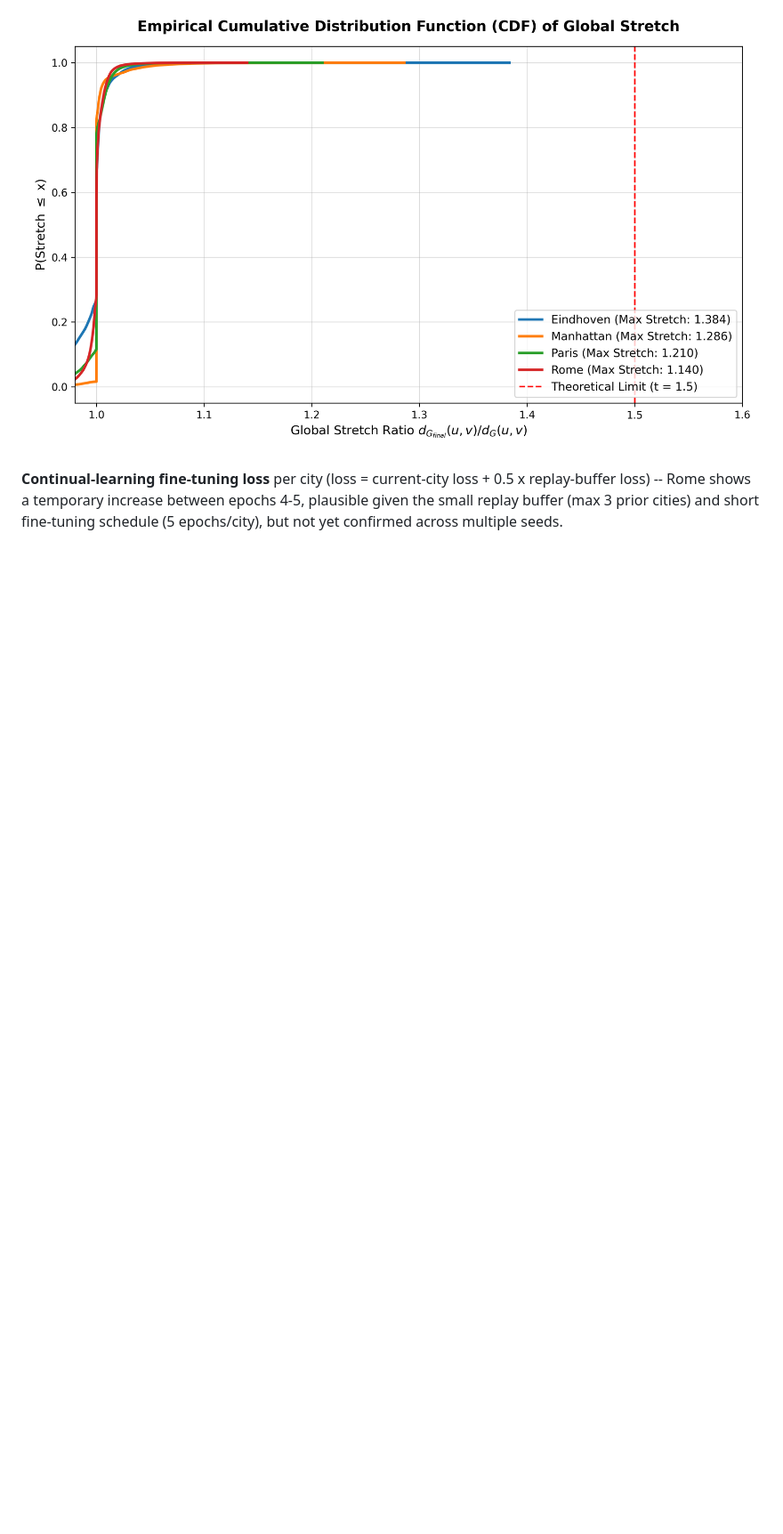
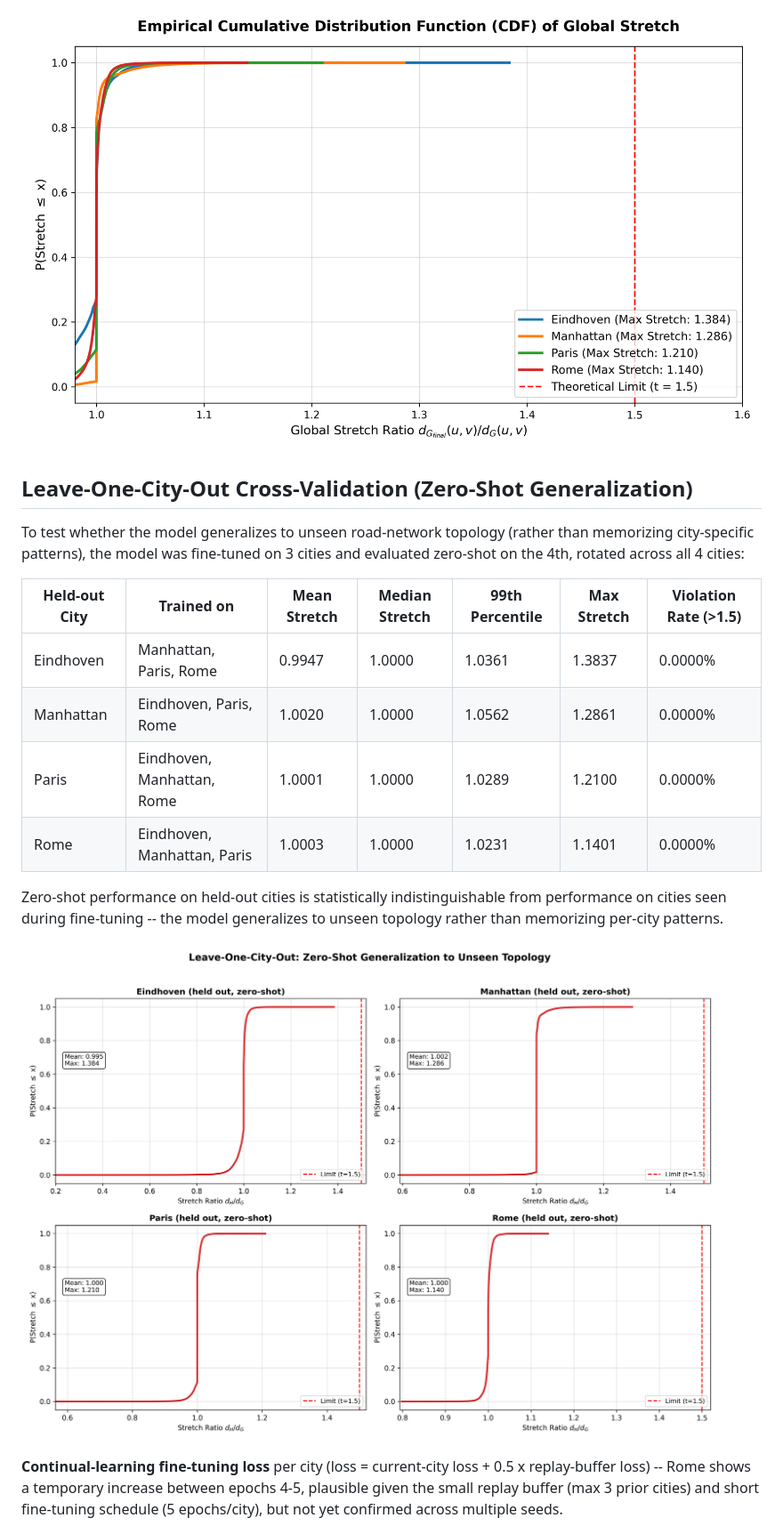
Before and after one commit to soheylfalahzade/Research_Geometric_ML_Optimization, a Markdown page: README.md, the part around one of its changes. Shown at 89% size. Drawn GitHub-style; blank space fills up the shorter version.

```diff
--- a/README.md
+++ b/README.md
@@ -52,5 +65,20 @@ The three figures below were regenerated with the current model (GNN + edge-cent
 
 ![Empirical CDF of directed stretch](results/figures/global_stretch_cdf.png)
+
+## Leave-One-City-Out Cross-Validation (Zero-Shot Generalization)
+
+To test whether the model generalizes to unseen road-network topology (rather than memorizing city-specific patterns), the model was fine-tuned on 3 cities and evaluated zero-shot on the 4th, rotated across all 4 cities:
+
+| Held-out City | Trained on | Mean Stretch | Median Stretch | 99th Percentile | Max Stretch | Violation Rate (>1.5) |
+|---|---|---|---|---|---|---|
+| Eindhoven | Manhattan, Paris, Rome | 0.9947 | 1.0000 | 1.0361 | 1.3837 | 0.0000% |
+| Manhattan | Eindhoven, Paris, Rome | 1.0020 | 1.0000 | 1.0562 | 1.2861 | 0.0000% |
+| Paris | Eindhoven, Manhattan, Rome | 1.0001 | 1.0000 | 1.0289 | 1.2100 | 0.0000% |
+| Rome | Eindhoven, Manhattan, Paris | 1.0003 | 1.0000 | 1.0231 | 1.1401 | 0.0000% |
+
+Zero-shot performance on held-out cities is statistically indistinguishable from performance on cities seen during fine-tuning -- the model generalizes to unseen topology rather than memorizing per-city patterns.
+
+![Leave-one-city-out CDF](results/figures/leave_one_city_out_cdf.png)
 
 **Continual-learning fine-tuning loss** per city (loss = current-city loss + 0.5 x replay-buffer loss) -- Rome shows a temporary increase between epochs 4-5, plausible given the small replay buffer (max 3 prior cities) and short fine-tuning schedule (5 epochs/city), but not yet confirmed across multiple seeds.
 
```
Also changed, not shown: other parts of README.md (+15 -2 lines).
